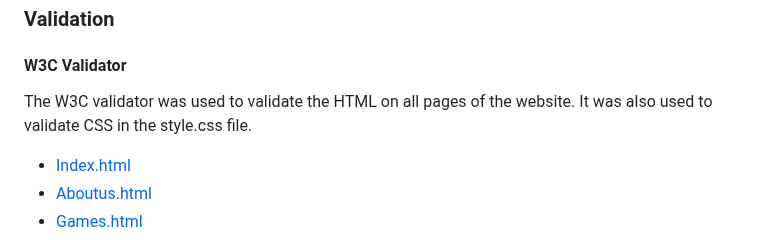
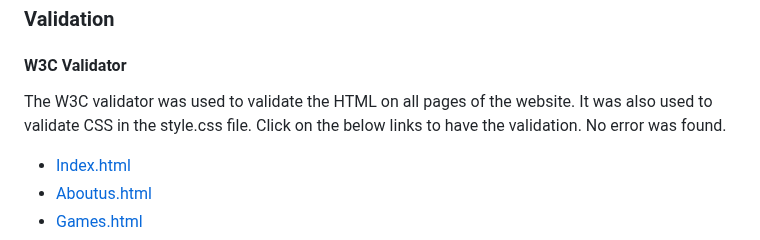
Before and after one commit to KimBergstroem/max_fps-Gaming-Cafe-Website, a Markdown page: README.md, the part around the change. Rendered like a GitHub page.

```diff
--- a/README.md
+++ b/README.md
@@ -274,7 +274,7 @@ Throughout the entire build, I conducted ongoing testing and utilized Chrome dev
 
 #### W3C Validator
 
-The W3C validator was used to validate the HTML on all pages of the website. It was also used to validate CSS in the style.css file.
+The W3C validator was used to validate the HTML on all pages of the website. It was also used to validate CSS in the style.css file. Click on the below links to have the validation. No error was found.
 
 * [Index.html](assets/images/readme/validation/image-validation-index.png)
 * [Aboutus.html](assets/images/readme/validation/image-validation-aboutus.png)
```
